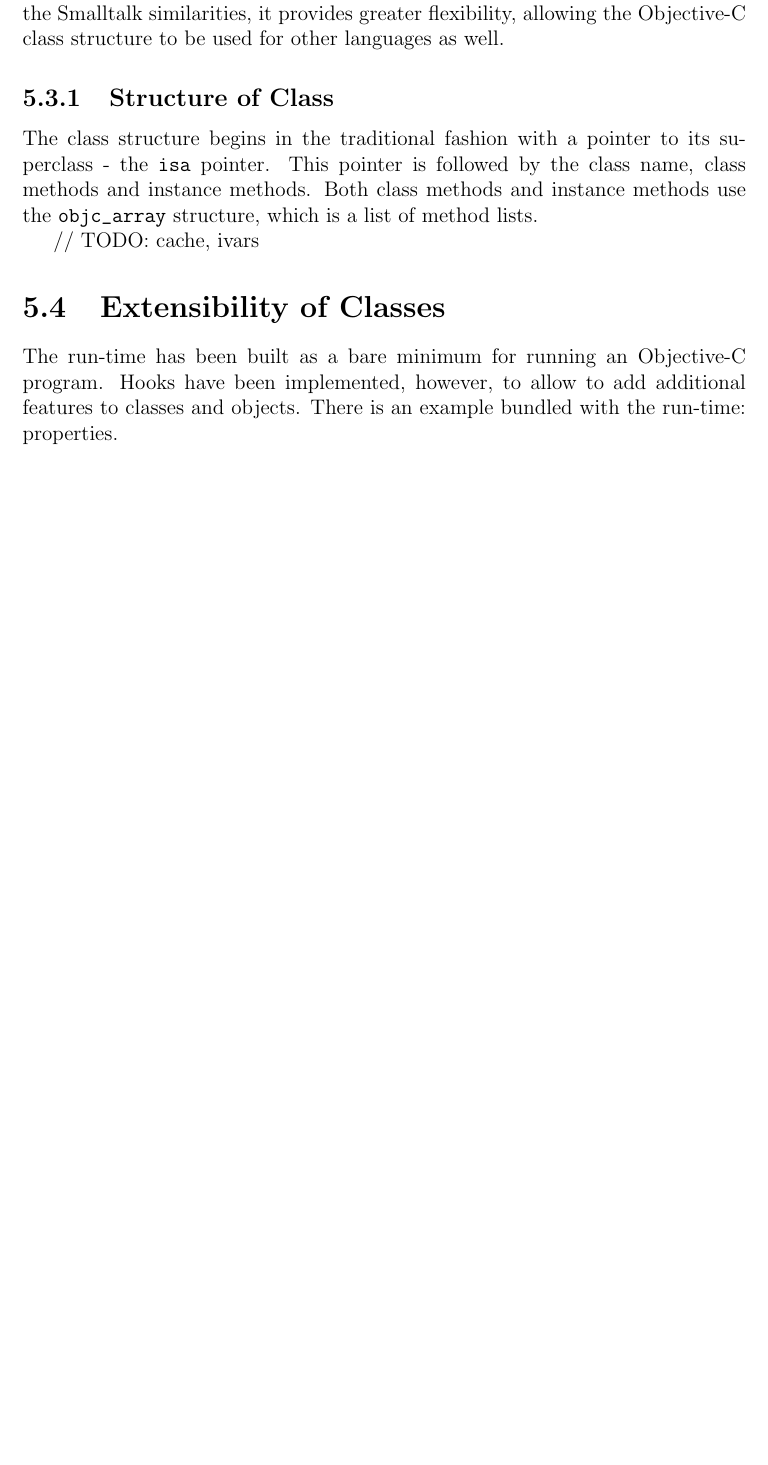
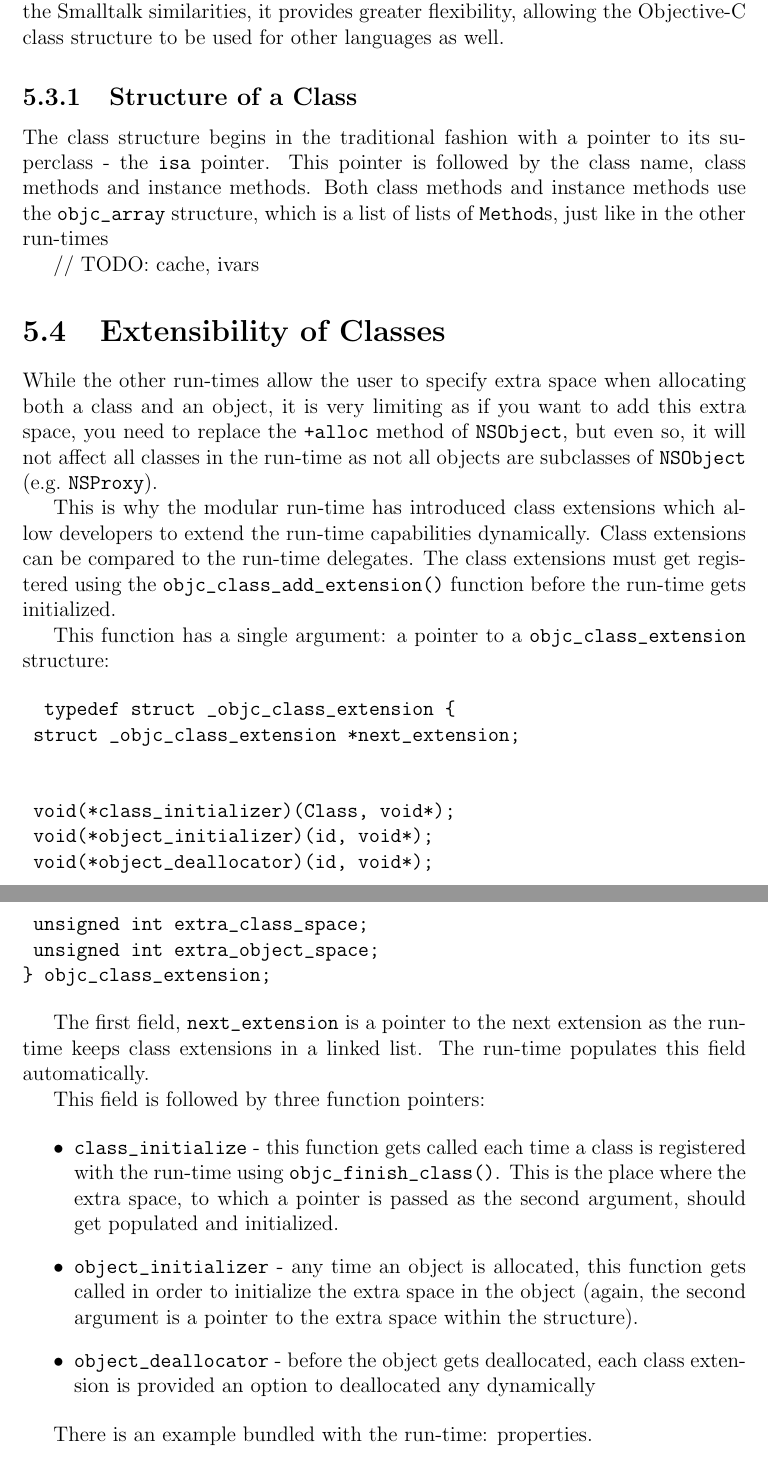
Before and after one commit to charlieMonroe/modular-objc-run-time, a LaTeX thesis (thesis.tex, which reads chap5.tex): part of page 26 of 31 before the commit and two parts of pages 26 and 27 of 32 after it, the two joined at a grey line, cut so that both start at the same text, the shorter picture padded with empty space. Compiled offline with pdfLaTeX.

Commit message:
Class Extensions.

```diff
--- a/chap5.tex
+++ b/chap5.tex
@@ -86,15 +87,46 @@ The run-time provides a default implementation of this structure, a simple hash
 
 At the core of the run-time lies a structure representing a class. Like the \'Etoil\'e run-time, this run-time doesn't provide a class pair - a class and its meta-class, but only a single class object that contains class methods as well. While it abandons the Smalltalk similarities, it provides greater flexibility, allowing the Objective-C class structure to be used for other languages as well.
 
-\subsection{Structure of Class}
+\subsection{Structure of a Class}
 
-The class structure begins in the traditional fashion with a pointer to its superclass - the \verb=isa= pointer. This pointer is followed by the class name, class methods and instance methods. Both class methods and instance methods use the \verb=objc_array= structure, which is a list of method lists.
+The class structure begins in the traditional fashion with a pointer to its superclass - the \verb=isa= pointer. This pointer is followed by the class name, class methods and instance methods. Both class methods and instance methods use the \verb=objc_array= structure, which is a list of lists of \verb=Method=s, just like in the other run-times
 
 // TODO: cache, ivars
 
 \section{Extensibility of Classes}
 
-The run-time has been built as a bare minimum for running an Objective-C program. Hooks have been implemented, however, to allow to add additional features to classes and objects. There is an example bundled with the run-time: properties.
+While the other run-times allow the user to specify extra space when allocating both a class and an object, it is very limiting as if you want to add this extra space, you need to replace the \verb=+alloc= method of \verb=NSObject=, but even so, it will not affect all classes in the run-time as not all objects are subclasses of \verb=NSObject= (e.g.\ \verb=NSProxy=).
+
+This is why the modular run-time has introduced class extensions which allow developers to extend the run-time capabilities dynamically. Class extensions can be compared to the run-time delegates. The class extensions must get registered using the \verb=objc_class_add_extension()= function before the run-time gets initialized.
+
+This function has a single argument: a pointer to a \verb=objc_class_extension= structure:
+
+\begin{verbatim}
+  typedef struct _objc_class_extension {
+	struct _objc_class_extension *next_extension;
+
+
+	void(*class_initializer)(Class, void*);
+	void(*object_initializer)(id, void*);
+	void(*object_deallocator)(id, void*);
+
+	unsigned int extra_class_space;
+	unsigned int extra_object_space;
+} objc_class_extension;
+\end{verbatim}
+
+The first field, \verb=next_extension= is a pointer to the next extension as the run-time keeps class extensions in a linked list. The run-time populates this field automatically.
+
+This field is followed by three function pointers:
+
+\begin{itemize}
+  \item \verb=class_initialize= - this function gets called each time a class is registered with the run-time using \verb=objc_finish_class()=. This is the place where the extra space, to which a pointer is passed as the second argument, should get populated and initialized.
+  \item \verb=object_initializer= - any time an object is allocated, this function gets called in order to initialize the extra space in the object (again, the second argument is a pointer to the extra space within the structure).
+  \item \verb=object_deallocator= - before the object gets deallocated, each class extension is provided an option to deallocated any dynamically
+\end{itemize}
+
+
+There is an example bundled with the run-time: properties.
 
 \subsection{Properties}
 
```
Also changed, not shown: chap5.tex (14 more changed lines), 4 other files.
